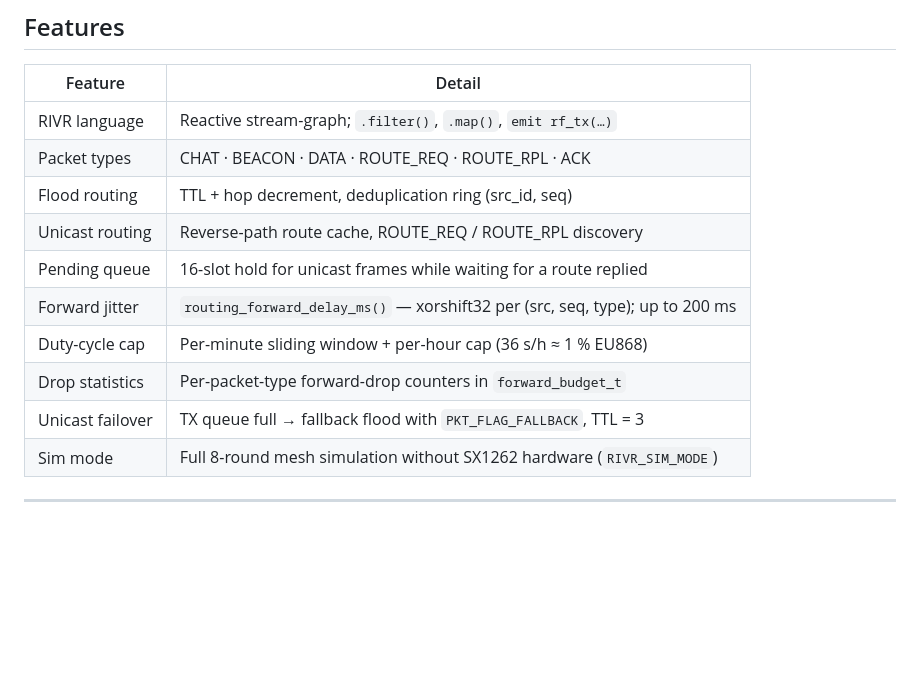
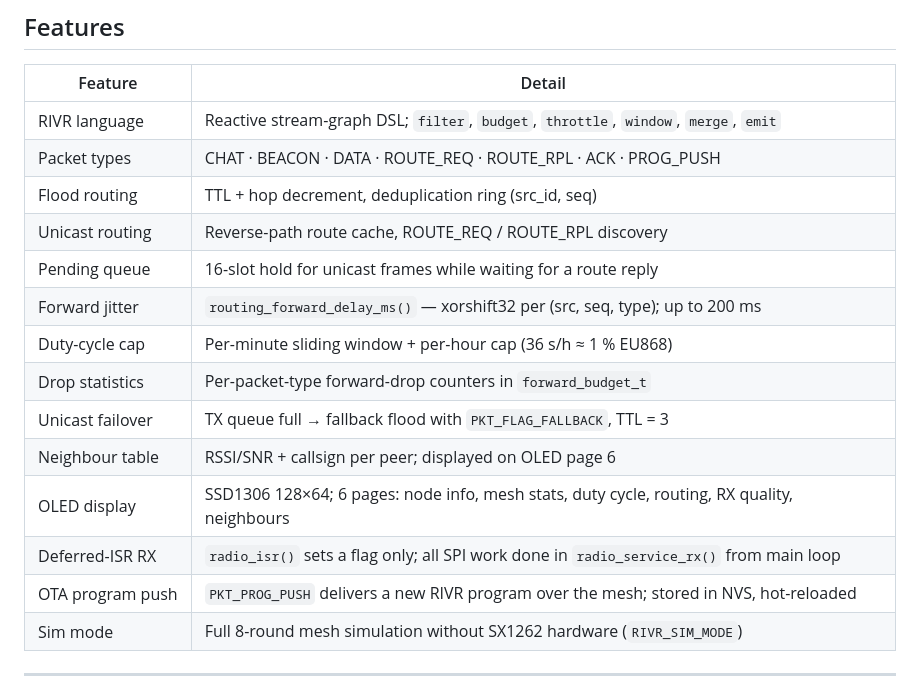
Before and after one commit to MichTronics/Rivr, a Markdown page: README.md, the part around one of its changes. GitHub-like rendering; blank space fills up the shorter version.

```diff
--- a/README.md
+++ b/README.md
@@ -62,15 +62,19 @@ Mesh routing layer
 
 | Feature | Detail |
 |---|---|
-| RIVR language | Reactive stream-graph; `.filter()`, `.map()`, `emit rf_tx(…)` |
-| Packet types | CHAT · BEACON · DATA · ROUTE_REQ · ROUTE_RPL · ACK |
+| RIVR language | Reactive stream-graph DSL; `filter`, `budget`, `throttle`, `window`, `merge`, `emit` |
+| Packet types | CHAT · BEACON · DATA · ROUTE_REQ · ROUTE_RPL · ACK · PROG_PUSH |
 | Flood routing | TTL + hop decrement, deduplication ring (src_id, seq) |
 | Unicast routing | Reverse-path route cache, ROUTE_REQ / ROUTE_RPL discovery |
-| Pending queue | 16-slot hold for unicast frames while waiting for a route replied |
+| Pending queue | 16-slot hold for unicast frames while waiting for a route reply |
 | Forward jitter | `routing_forward_delay_ms()` — xorshift32 per (src, seq, type); up to 200 ms |
 | Duty-cycle cap | Per-minute sliding window + per-hour cap (36 s/h ≈ 1 % EU868) |
 | Drop statistics | Per-packet-type forward-drop counters in `forward_budget_t` |
 | Unicast failover | TX queue full → fallback flood with `PKT_FLAG_FALLBACK`, TTL = 3 |
+| Neighbour table | RSSI/SNR + callsign per peer; displayed on OLED page 6 |
+| OLED display | SSD1306 128×64; 6 pages: node info, mesh stats, duty cycle, routing, RX quality, neighbours |
+| Deferred-ISR RX | `radio_isr()` sets a flag only; all SPI work done in `radio_service_rx()` from main loop |
+| OTA program push | `PKT_PROG_PUSH` delivers a new RIVR program over the mesh; stored in NVS, hot-reloaded |
 | Sim mode | Full 8-round mesh simulation without SX1262 hardware (`RIVR_SIM_MODE`) |
 
 ---
```
Also changed, not shown: other parts of README.md (+23 -18 lines).
